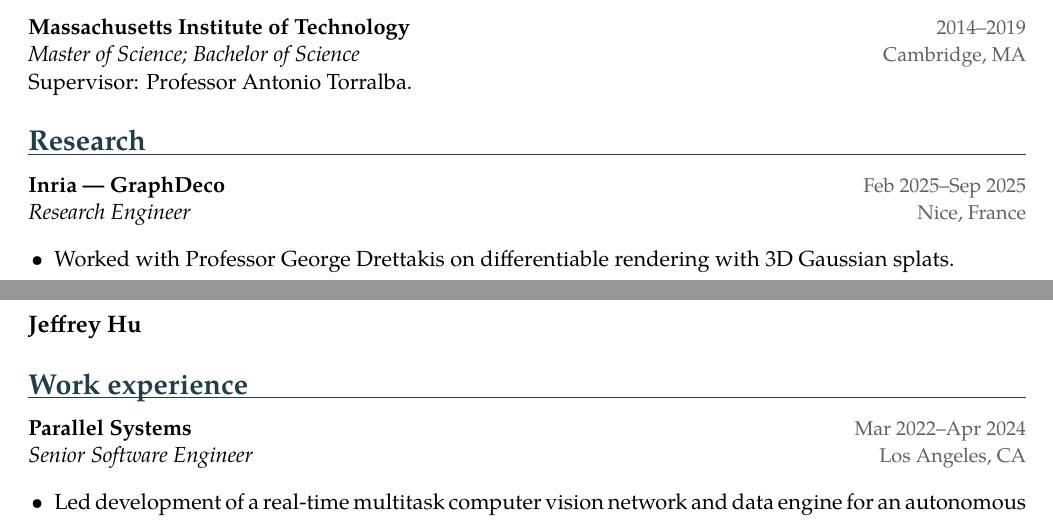
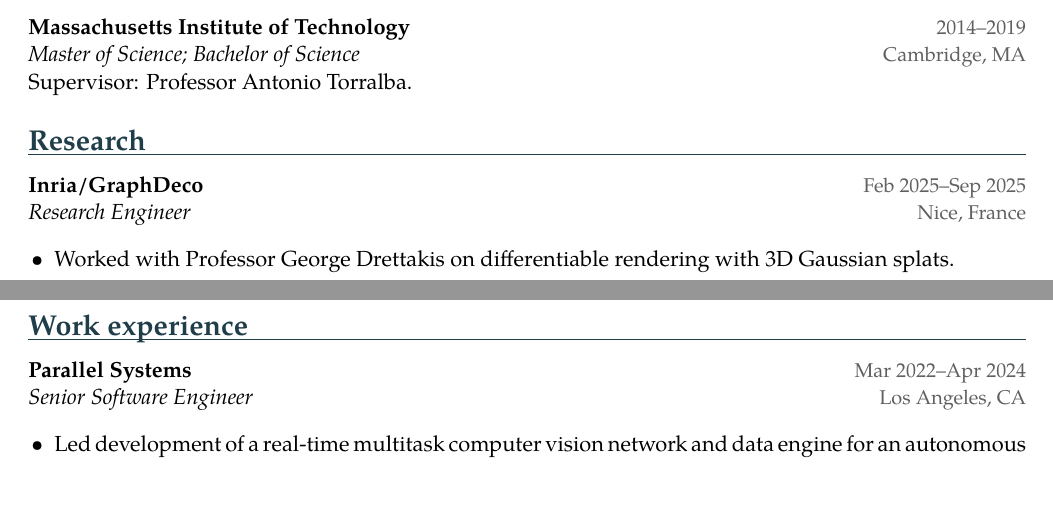
Before and after one commit to jefequien/jefequien.github.io, a LaTeX CV (cv/jeffrey_hu_resume.tex): two parts of pages 1 and 2 of 2, joined at a grey line, cut so that both start at the same text, the shorter picture padded with empty space. Compiled offline with XeLaTeX; a missing font is replaced by an installed copy or a similar font.

Commit message:
Simplify Inria label and second-page CV heading

```diff
--- a/cv/jeffrey_hu_resume.tex
+++ b/cv/jeffrey_hu_resume.tex
@@ -54,7 +54,7 @@
 
 \section{Research}
 % Inria dates: https://prod-rex-app.inria.fr/report/2025/graphdeco/index.html
-\entry{Inria — GraphDeco}{Feb 2025--Sep 2025}{Research Engineer}{Nice, France}
+\entry{Inria/GraphDeco}{Feb 2025--Sep 2025}{Research Engineer}{Nice, France}
 \begin{itemize}
   \item Worked with Professor George Drettakis on differentiable rendering with 3D Gaussian splats.
   \item Developed methods for intrinsic decomposition and editable physically-based reflections.
@@ -98,8 +98,6 @@
 {Journal of Machine Learning Research, 2025.}
 
 \newpage
-{\large\textbf{Jeffrey Hu}}
-
 \section{Work experience}
 \entry{Parallel Systems}{Mar 2022--Apr 2024}
 {Senior Software Engineer}{Los Angeles, CA}
```
